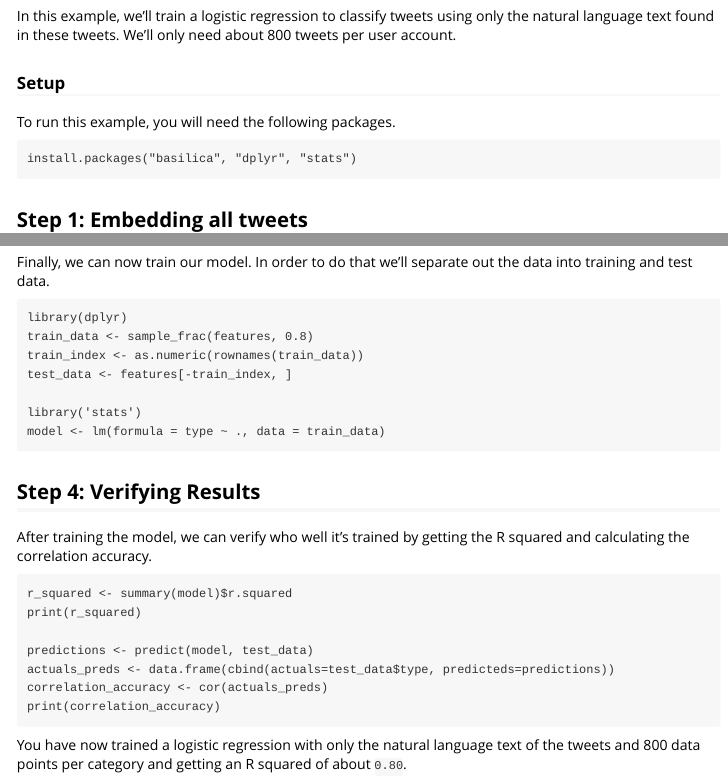
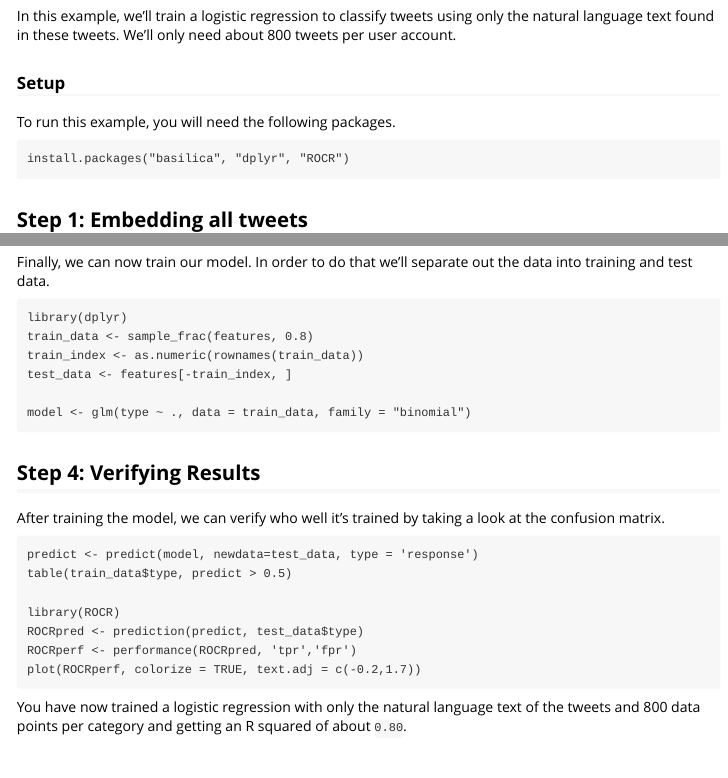
Before and after one commit to basilica-ai/basilica-r-client, an R Markdown document (vignettes/logistic-regression.Rmd): the page in a window 1100 px wide, from 190 px down, and a second part further down, joined at a grey line. Rendered offline with R 4.5, knitr and Pandoc, with nearby package versions.

Commit message:
Change model

````diff
--- a/vignettes/logistic-regression.Rmd
+++ b/vignettes/logistic-regression.Rmd
@@ -25,7 +25,7 @@ per user account.
 To run this example, you will need the following packages.
 
 ```
-install.packages("basilica", "dplyr", "stats")
+install.packages("basilica", "dplyr", "ROCR")
 ```
 
 ## Step 1: Embedding all tweets
@@ -70,21 +70,20 @@ data into training and test data.
     train_index <- as.numeric(rownames(train_data))
     test_data <- features[-train_index, ]
 
-    library('stats')
-    model <- lm(formula = type ~ ., data = train_data)
+    model <- glm(type ~ ., data = train_data, family = "binomial")
 
 ## Step 4: Verifying Results
 
-After training the model, we can verify who well it's trained by getting the R
-squared and calculating the correlation accuracy.
+After training the model, we can verify who well it's trained by taking a look at
+the confusion matrix.
 
-    r_squared <- summary(model)$r.squared
-    print(r_squared)
+    predict <- predict(model, newdata=test_data, type = 'response')
+    table(train_data$type, predict > 0.5)
 
-    predictions <- predict(model, test_data)
-    actuals_preds <- data.frame(cbind(actuals=test_data$type, predicteds=predictions))
-    correlation_accuracy <- cor(actuals_preds)
-    print(correlation_accuracy)
+    library(ROCR)
+    ROCRpred <- prediction(predict, test_data$type)
+    ROCRperf <- performance(ROCRpred, 'tpr','fpr')
+    plot(ROCRperf, colorize = TRUE, text.adj = c(-0.2,1.7))
 
 You have now trained a logistic regression with only the natural language text
 of the tweets and 800 data points per category and getting an R squared of about `0.80`.
````
